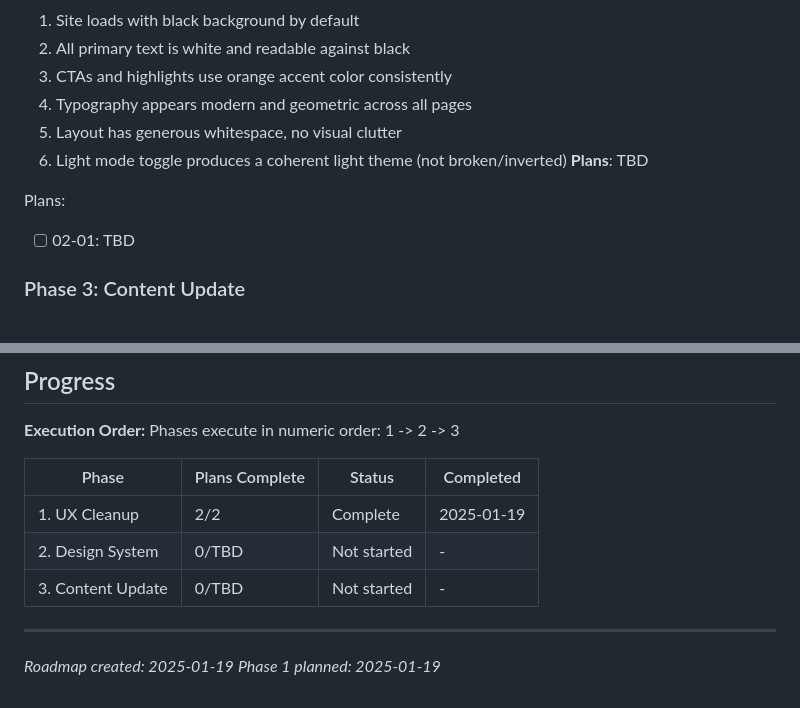
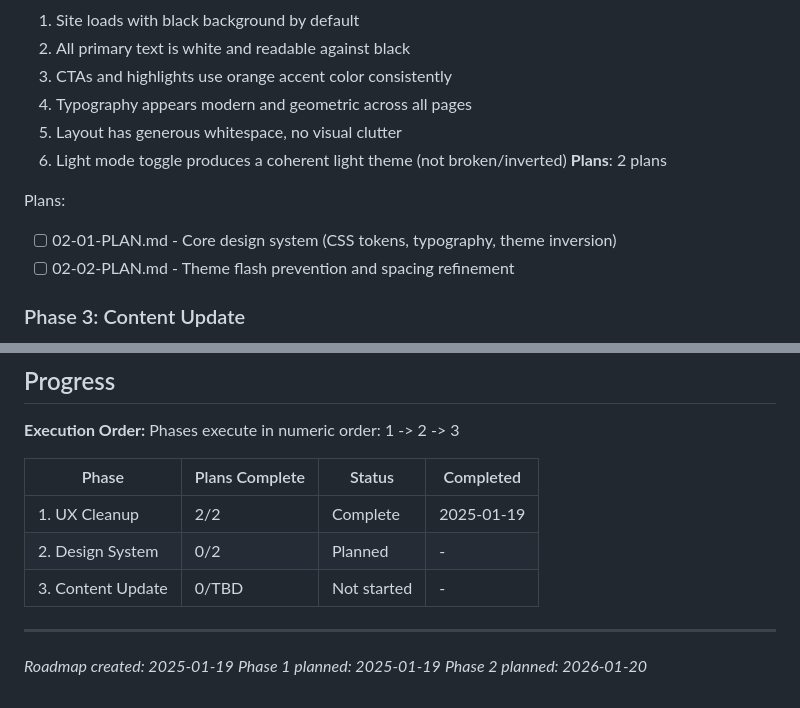
Before and after one commit to samluke90/sj-electrical-website, a Markdown page: .planning/ROADMAP.md, 2 parts joined by grey strips. GitHub-like rendering.

Commit message:
docs(02): create phase plan
Phase 02: Design System
- 2 plans in 2 waves
- Wave 1: Core design system (tokens, typography, theme inversion)
- Wave 2: Flash prevention, spacing, visual verification
- Ready for execution

```diff
--- a/.planning/ROADMAP.md
+++ b/.planning/ROADMAP.md
@@ -44,10 +44,11 @@ Plans:
   4. Typography appears modern and geometric across all pages
   5. Layout has generous whitespace, no visual clutter
   6. Light mode toggle produces a coherent light theme (not broken/inverted)
-**Plans**: TBD
+**Plans**: 2 plans
 
 Plans:
-- [ ] 02-01: TBD
+- [ ] 02-01-PLAN.md - Core design system (CSS tokens, typography, theme inversion)
+- [ ] 02-02-PLAN.md - Theme flash prevention and spacing refinement
 
 ### Phase 3: Content Update
 **Goal**: All content reflects accurate SJ Electrical business information
@@ -74,9 +75,10 @@ Phases execute in numeric order: 1 -> 2 -> 3
 | Phase | Plans Complete | Status | Completed |
 |-------|----------------|--------|-----------|
 | 1. UX Cleanup | 2/2 | Complete | 2025-01-19 |
-| 2. Design System | 0/TBD | Not started | - |
+| 2. Design System | 0/2 | Planned | - |
 | 3. Content Update | 0/TBD | Not started | - |
 
 ---
 *Roadmap created: 2025-01-19*
 *Phase 1 planned: 2025-01-19*
+*Phase 2 planned: 2026-01-20*
```
Also changed, not shown: 2 other files.
